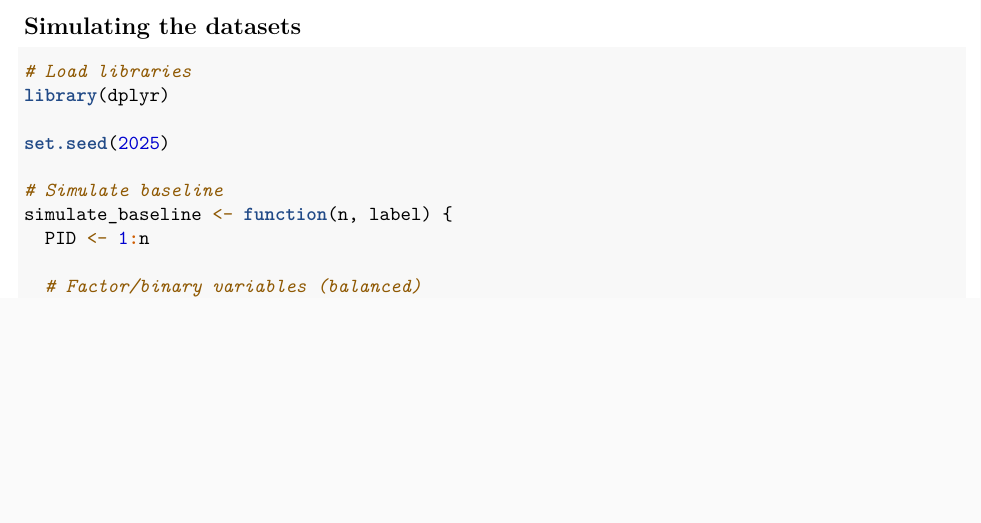
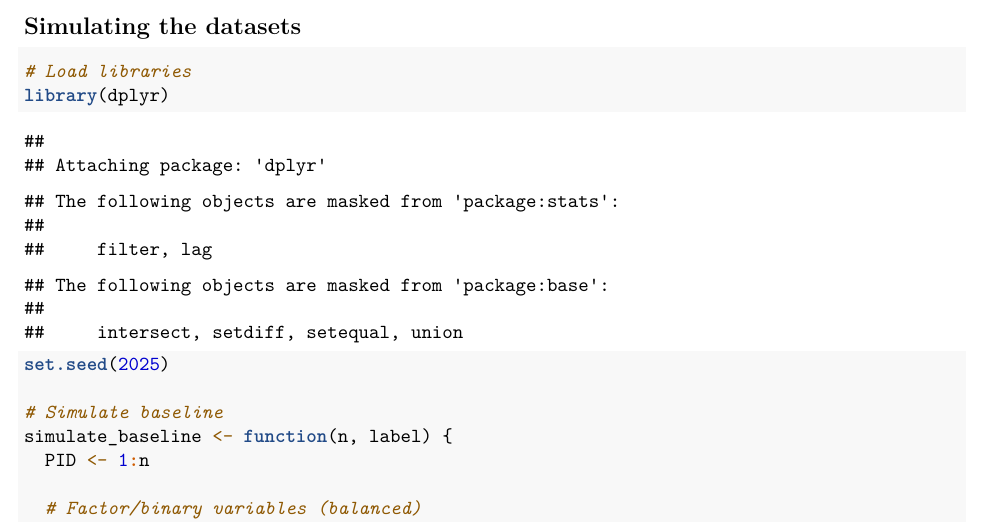
Before and after one commit to SarahOgutu/Handling-Missing-Values, an R Markdown document (Simulation_Study_Code.Rmd): part of page 1 of 14 before the commit and part of page 1 of 15 after it, cut so that both start at the same text, the shorter picture padded with empty space. Rendered offline with R 4.5, knitr and Pandoc, then LaTeX, with nearby package versions.

Commit message:
Update Simulation_Study_Code.Rmd

````diff
--- a/Simulation_Study_Code.Rmd
+++ b/Simulation_Study_Code.Rmd
@@ -9,7 +9,7 @@ output:
 ---
 
 ```{r setup, include=FALSE}
-knitr::opts_chunk$set(echo = TRUE, eval = FALSE)
+knitr::opts_chunk$set(echo = TRUE)
 ```
 
 ## Simulating the datasets
````
